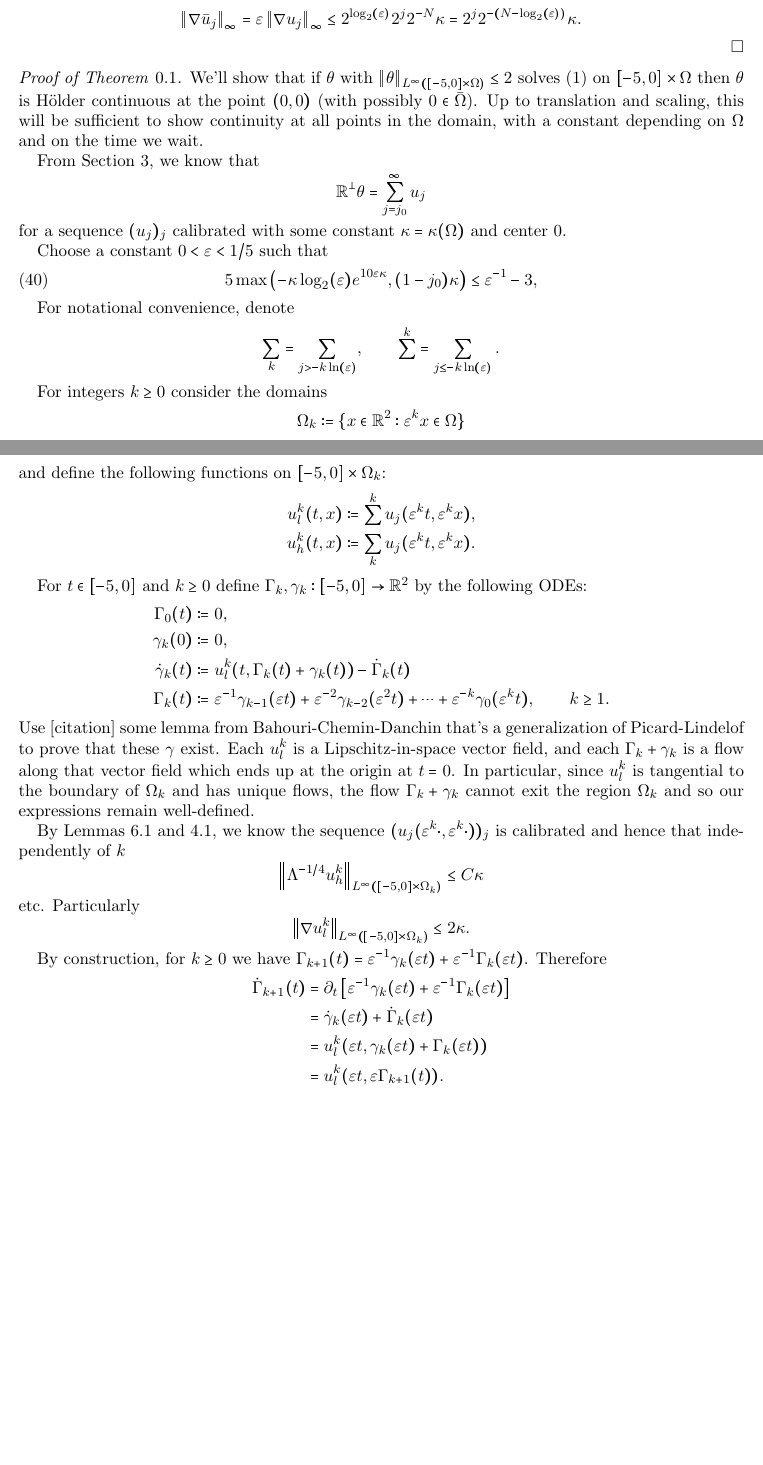
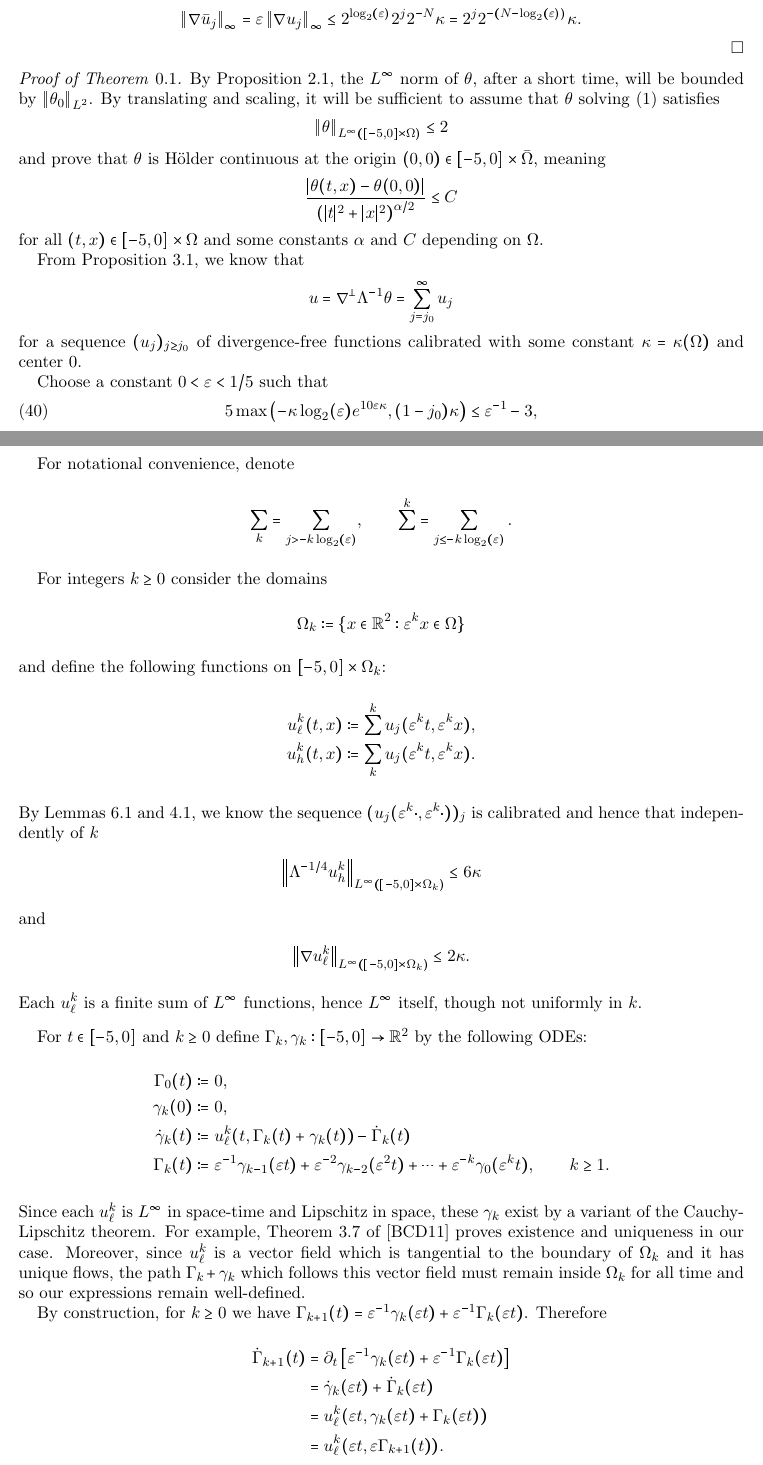
Before and after one commit to lfstokols/SQG-Boundary-De-Giorgi, a LaTeX paper (SQG_Boundary.tex): two parts of pages 25 and 26 of 30, joined at a grey line, cut so that both start at the same text, the shorter picture padded with empty space. The pictures show the PDF file SQG_Boundary.pdf that the author committed with the source.

Commit message:
just dicked around

```diff
--- a/SQG_Boundary.tex
+++ b/SQG_Boundary.tex
@@ -1286,11 +1286,19 @@ To show that $(\bar{u}_j)_{j \in \Z}$ is calibrated, we must translate the vario
 
 
 \begin{proof}[Proof of Theorem \ref{thm:main continuity}]
-We'll show that if $\theta$ with $\norm{\theta}_{L^\infty([-5,0] \times \Omega)} \leq 2$ solves \eqref{eq:main nonlinear} on $[-5,0]\times \Omega$ then $\theta$ is H\"{o}lder continuous at the point $(0,0)$ (with possibly $0 \in \bar{\Omega}$).  Up to translation and scaling, this will be sufficient to show continuity at all points in the domain, with a constant depending on $\Omega$ and on the time we wait.
-
-From Section \ref{sec:littlewood paley}, we know that
-\[ \R^\perp \theta = \sum_{j=j_0}^\infty u_j \]
-for a sequence $(u_j)_j$ calibrated with some constant $\kappa = \kappa(\Omega)$ and center 0.
+By Proposition~\ref{thm:L2 to Linfty}, the $L^\infty$ norm of $\theta$, after a short time, will be bounded by $\norm{\theta_0}_{L^2}$.  By translating and scaling, it will be sufficient to assume that $\theta$ solving \eqref{eq:main nonlinear} satisfies
+\[ \norm{\theta}_{L^\infty([-5,0] \times \Omega)} \leq 2 \]
+and prove that $\theta$ is H\"{o}lder continuous at the origin $(0,0) \in [-5,0]\times\bar{\Omega}$, meaning
+\[ \frac{|\theta(t,x) - \theta(0,0)|}{\paren{|t|^2 + |x|^2}^{\alpha/2}} \leq C \]
+for all $(t,x) \in [-5,0]\times\Omega$ and some constants $\alpha$ and $C$ depending on $\Omega$.
+% Thus, by translating and scaling, one can assume without loss of generality that
+%We will show that $\theta$ is H\"{o}lder continuous at the origin $(0,0) \in [-5,0]\times\bar{\Omega}$ and, by translation invariance, the theorem will follow.
+
+%We'll show that if $\theta$ with $\norm{\theta}_{L^\infty([-5,0] \times \Omega)} \leq 2$ solves \eqref{eq:main nonlinear} on $[-5,0]\times \Omega$ then $\theta$ is H\"{o}lder continuous at the point $(0,0)$ (with possibly $0 \in \bar{\Omega}$).  Up to translation and scaling, this will be sufficient to show continuity at all points in the domain.
+
+From Proposition~\ref{thm:u is calibrated}, we know that
+\[ u = \grad^\perp \Lambda^{-1} \theta = \sum_{j=j_0}^\infty u_j \]
+for a sequence $(u_j)_{j\geq j_0}$ of divergence-free functions calibrated with some constant $\kappa = \kappa(\Omega)$ and center 0.
 
 Choose a constant $0 < \eps < 1/5$ such that
 \begin{equation}\label{eps is small enough for Cgamma}
@@ -1301,7 +1309,7 @@ Choose a constant $0 < \eps < 1/5$ such that
 %critical point at $k = -1/(a \ln(\eps))$, at that point the bound is $\leq -a \ln(\eps) \eps^{1/\ln(\eps)} = - a \ln(\eps) e$
 
 For notational convenience, denote
-\[ \sum_k = \sum_{j > - k \ln(\eps)}, \qquad \sum^k = \sum_{j \leq -k \ln(\eps)}. \]
+\[ \sum_k = \sum_{j > - k \log_2(\eps)}, \qquad \sum^k = \sum_{j \leq -k \log_2(\eps)}. \]
 
 For integers $k \geq 0$ consider the domains
 \[ \Omega_k := \{x \in \R^2: \eps^k x \in \Omega\} \]
@@ -1310,6 +1318,12 @@ and define the following functions on $[-5,0]\times \Omega_k$:
 \ulowth{k}(t,x) &:= \sum^k u_j(\eps^k t, \eps^k x), \\
 \uhighth{k}(t,x) &:= \sum_k u_j(\eps^k t, \eps^k x).
 \end{align*}
+By Lemmas \ref{thm:scaling} and \ref{thm:calibration is good}, we know the sequence $(u_j(\eps^k \cdot, \eps^k \cdot))_j$ is calibrated and hence that independently of $k$
+\[ \norm{\Lambda^{-1/4} \uhighth{k}}_{L^\infty([-5,0]\times \Omega_k)} \leq 6 \kappa \]
+and
+\[ \norm{\grad \ulowth{k}}_{L^\infty([-5,0]\times \Omega_k)} \leq 2 \kappa. \]
+Each $\ulowth{k}$ is a finite sum of $L^\infty$ functions, hence $L^\infty$ itself, though not uniformly in $k$.
+\vskip.3cm
 
 For $t \in [-5,0]$ and $k \geq 0$ define $\Gamma_k, \gamma_k: [-5,0] \to \R^2$ by the following ODEs:
 \begin{align*}
@@ -1318,13 +1332,11 @@ For $t \in [-5,0]$ and $k \geq 0$ define $\Gamma_k, \gamma_k: [-5,0] \to \R^2$ b
 \dot{\gamma}_k(t) &:= \ulowth{k}(t, \Gamma_k(t) + \gamma_k(t)) - \dot{\Gamma}_k(t) \\
 \Gamma_k(t) &:= \eps\n \gamma_{k-1}(\eps t) + \eps^{-2} \gamma_{k-2}(\eps^2 t) + \cdots + \eps^{-k} \gamma_0(\eps^k t), \qquad k \geq 1.
 \end{align*}
-Use [citation] some lemma from Bahouri-Chemin-Danchin that's a generalization of Picard-Lindelof to prove that these $\gamma$ exist.  Each $\ulowth{k}$ is a Lipschitz-in-space vector field, and each $\Gamma_k + \gamma_k$ is a flow along that vector field which ends up at the origin at $t=0$.  In particular, since  $\ulowth{k}$ is tangential to the boundary of $\Omega_k$ and has unique flows, the flow $\Gamma_k + \gamma_k$ cannot exit the region $\Omega_k$ and so our expressions remain well-defined.
-
-By Lemmas \ref{thm:scaling} and \ref{thm:calibration is good}, we know the sequence $(u_j(\eps^k \cdot, \eps^k \cdot))_j$ is calibrated and hence that independently of $k$
-\[ \norm{\Lambda^{-1/4} \uhighth{k}}_{L^\infty([-5,0]\times \Omega_k)} \leq C \kappa \]
-etc.
-Particularly
-\[ \norm{\grad \ulowth{k}}_{L^\infty([-5,0]\times \Omega_k)} \leq 2 \kappa. \]
+Since each $\ulowth{k}$ is $L^\infty$ in space-time and Lipschitz in space, these $\gamma_k$ exist by a variant of the Cauchy-Lipschitz theorem.  For example, Theorem 3.7 of \cite{BaChDa} proves existence and uniqueness in our case.  Moreover, since $\ulowth{k}$ is a vector field which is tangential to the boundary of $\Omega_k$ and it has unique flows, the path $\Gamma_k + \gamma_k$ which follows this vector field must remain inside $\Omega_k$ for all time and so our expressions remain well-defined.
+
+%Each $\ulowth{k}$ is a Lipschitz vector field, and each $\Gamma_k + \gamma_k$ is a flow along that vector field which ends at the origin at $t=0$.  In particular, since  $\ulowth{k}$ is tangential to the boundary of $\Omega_k$ and has unique flows, the flow $\Gamma_k + \gamma_k$ cannot exit the region $\Omega_k$ and so our expressions remain well-defined.
+
+
 
 %I want to claim that
 %\[ \dot{\Gamma}_k(t) = \sum^{k-1} (\eps^k t, \eps^k \Gamma_k(t)). \]
@@ -1360,9 +1372,3 @@ With this in hand, we can bound the size of $\gamma_k$.  Namely, for $k \geq 1$,
 \\ &= \sum^{k-1} \bracket{u_j(\eps^k t, \eps^k \Gamma_k(t)+\eps^k \gamma_k(t)) - u_j(\eps^k t, \eps^k \Gamma_k(t))} + \sum_{k-1}^k u_j(\eps^k t, \eps^k \ldots)
 \\ &= \bracket{\ulowth{k-1}\big(\eps t, \eps \Gamma_k(t)+\eps \gamma_k(t)\big) - \ulowth{k-1}(\eps t, \eps \Gamma_k(t))} + \sum_{k-1}^k u_j(\eps^k t, \eps^k \ldots).
 \end{align*}
-The sum $\sum^{k-1} u_j(\eps^k \cdot, \eps^k \cdot) = \ulowth{k-1}(\eps \, \cdot, \eps \, \cdot)$ is Lipschitz in space, with Lipschitz constant less than $2 \eps \kappa$.  Moreover, each $u_j$ has $\norm{u_j}_\infty \leq \kappa$.  Thus both terms of $\dot{\gamma}_k(t)$ are bounded
-\[ |\dot{\gamma}_k(t)| \leq 2 \eps \kappa |\gamma_k(t)| - \kappa \log_2(\eps). \]
-This, by Gronwall's inequality, tells us that for $t \in [-5,0]$,
-\[ |\gamma_k(t)| \leq \frac{-\log_2(\eps)}{2 \eps} \paren{ e^{10 \eps \kappa} - 1} \]
-and hence
-\[ |\dot{\gamma}_k(t)| \leq -\kappa \log_2(\eps) e^{10\eps \kappa}. \]
@@ -1373 +1378,8 @@ so that for all $k \geq 0$ and $t \in [-5,0]$
+\[ |\gamma_k(t)| \leq \frac{-\log_2(\eps)}{2 \eps} \paren{ e^{10 \eps \kappa} - 1}. \]
+Plugging this estimate back into \eqref{ODE for dot gamma},
+\[ |\dot{\gamma}_k(t)| \leq -\kappa \log_2(\eps) e^{10\eps \kappa} \qquad \forall k \geq 1. \]
+
+Trivially $|\dot{\gamma}_0| \leq (j_0-1) \kappa$, so if we define
+\[ \Cgamma = \max\paren{ - \kappa \log_2(\eps) e^{10\eps\kappa}, (j_0-1) \kappa} \]
+then for all $k \geq 0$ and $t \in [-5,0]$
 \[ |\dot{\gamma}_k(t)| \leq \Cgamma. \]
```
Also changed, not shown: SQG-references.bib (+17 -0 lines), SQG_Boundary.pdf, SQG_Boundary.tex (15 more changed lines), 3 other files.
